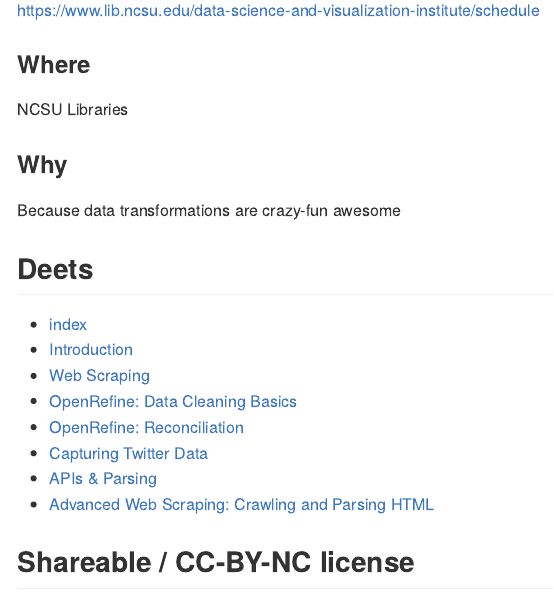
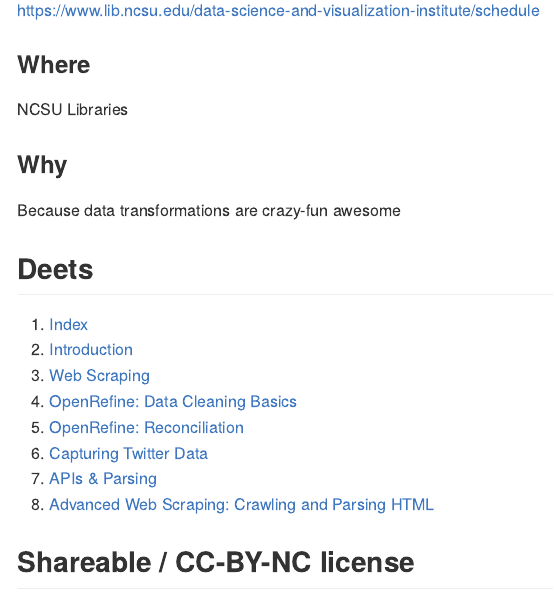
Before and after one commit to libjohn/DSVIL2018, an R Markdown document (README.Rmd): the page in a window 1100 px wide, from 400 px down. The pictures show the output file README.md that the author committed with the source, drawn offline in the style of GitHub.

Commit message:
not done yit

```diff
--- a/README.Rmd
+++ b/README.Rmd
@@ -25,14 +25,14 @@
 
 ## Deets
 
-- [index](http://www.johnlittle.info/dsvil2018/)
-- [Introduction](http://www.johnlittle.info/dsvil2018/intro_05.html)
-- [Web Scraping](http://www.johnlittle.info/dsvil2018/webscraping_10.html)
-- [OpenRefine: Data Cleaning Basics](http://www.johnlittle.info/dsvil2018/openrefine_cleaning_basics_20.html)
-- [OpenRefine: Reconciliation](http://www.johnlittle.info/dsvil2018/openrefine_cleaning_reconciliation_30.html)
-- [Capturing Twitter Data](http://www.johnlittle.info/dsvil2018/twitter_streams_TAGS_40.html)
-- [APIs & Parsing ](http://www.johnlittle.info/dsvil2018/api_50.html)
-- [Advanced Web Scraping: Crawling and Parsing  HTML](http://www.johnlittle.info/dsvil2018/parsing_html_openrefine_60.html)
+0. [Index](http://www.johnlittle.info/dsvil2018/)
+1. [Introduction](http://www.johnlittle.info/dsvil2018/intro_05.html)
+2. [Web Scraping](http://www.johnlittle.info/dsvil2018/webscraping_10.html)
+1. [OpenRefine: Data Cleaning Basics](http://www.johnlittle.info/dsvil2018/openrefine_cleaning_basics_20.html)
+1. [OpenRefine: Reconciliation](http://www.johnlittle.info/dsvil2018/openrefine_cleaning_reconciliation_30.html)
+1. [Capturing Twitter Data](http://www.johnlittle.info/dsvil2018/twitter_streams_TAGS_40.html)
+1. [APIs & Parsing ](http://www.johnlittle.info/dsvil2018/api_50.html)
+1. [Advanced Web Scraping: Crawling and Parsing  HTML](http://www.johnlittle.info/dsvil2018/parsing_html_openrefine_60.html)
 
 ## Shareable / CC-BY-NC license
 
```
Also changed, not shown: README.md.
